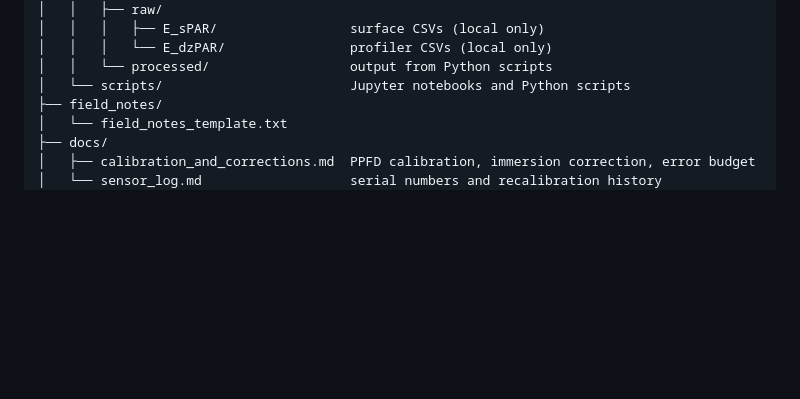
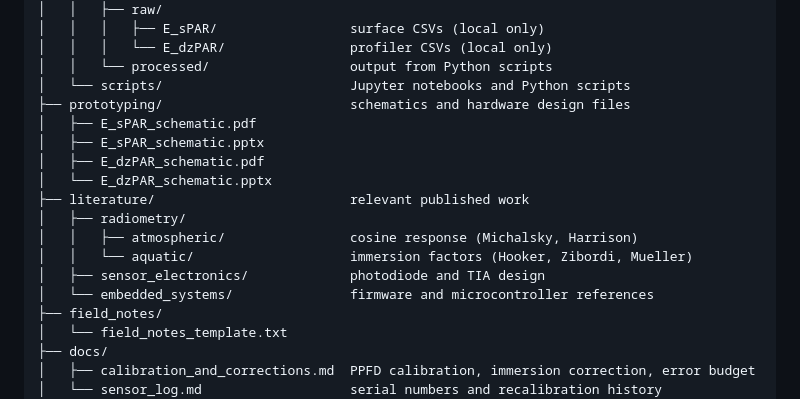
Before and after one commit to LoriAzniveBerberian/PARcast, a Markdown page: README.md, the part around the change. Rendered like a GitHub page; blank space fills up the shorter version.

```diff
--- a/README.md
+++ b/README.md
@@ -47,6 +47,17 @@ PARcast/
 │   │   │   └── E_dzPAR/                profiler CSVs (local only)
 │   │   └── processed/                  output from Python scripts
 │   └── scripts/                        Jupyter notebooks and Python scripts
+├── prototyping/                        schematics and hardware design files
+│   ├── E_sPAR_schematic.pdf
+│   ├── E_sPAR_schematic.pptx
+│   ├── E_dzPAR_schematic.pdf
+│   └── E_dzPAR_schematic.pptx
+├── literature/                         relevant published work
+│   ├── radiometry/
+│   │   ├── atmospheric/                cosine response (Michalsky, Harrison)
+│   │   └── aquatic/                    immersion factors (Hooker, Zibordi, Mueller)
+│   ├── sensor_electronics/             photodiode and TIA design
+│   └── embedded_systems/               firmware and microcontroller references
 ├── field_notes/
 │   └── field_notes_template.txt
 ├── docs/
```
